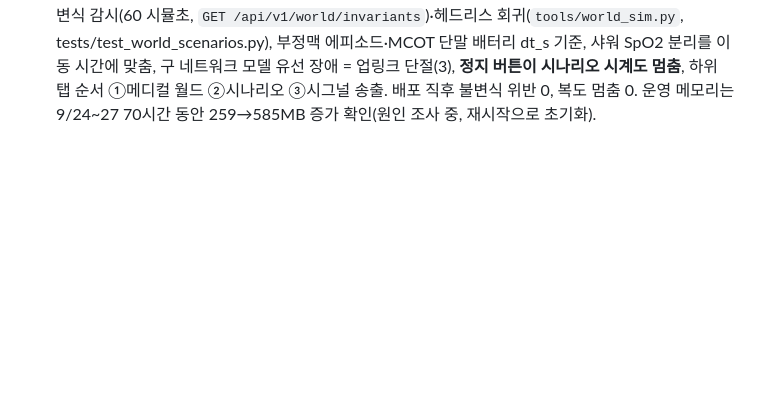
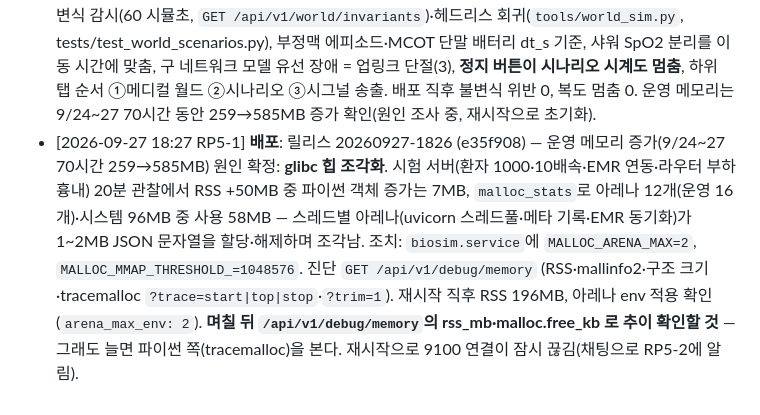
Before and after one commit to uxaipark/biomonitor_simulator, a Markdown page: docs/HANDOFF.md, the part around the change. GitHub-like rendering; blank space fills up the shorter version.

Commit message:
HANDOFF: 20260927-1826 배포 기록 (메모리 조각화 대책)
Co-Authored-By: Claude Fable 5.1 <noreply@anthropic.com>
Claude-Session: https://claude.ai/code/session_01C9pYrA3N7w5GEVsqx7ryhC

```diff
--- a/docs/HANDOFF.md
+++ b/docs/HANDOFF.md
@@ -153,3 +153,4 @@
 - [2026-09-24 21:40 RP5-1] **배포**: 릴리스 biosim-pi-20260924-2137 (e2d5a8e) — 패치 배터리 15.5일·최대 착용 14일(새 번호로 교체)·위중도별 모니터링 처방 3~14일(종료 시 반납, 장기 일부 연장), 트리거 patch_wear_expire/patch_low_battery/rx_expire, 프리셋 '패치 교체 · 처방 종료', 환자 목록 '처방' 열. 운영 config 의 scenario.patch.battery_days 14→15.5 로 변경(저장값이 기본값을 덮고 있었음). 재원 2,000+MCOT 50 = 2,050 (21:31 에 무장애 기준선 프리셋이 다시 적용돼 MCOT 100→50 — 이번 배포와 무관), 연동 병원 kr-hanbit 유지. 배포 전 프로세스에서 /emr/trips RuntimeError(dict 순회 경합) 1건 → f11d928 로 수정, 다음 재시작에 반영.
 - [2026-09-27 17:16 RP5-1] **배포**: 릴리스 20260927-1708 (5fdeb51) — 이동 마지막 단계 뒤 병실 복귀 안 되던 버그 수정(운영에서 입원 2,001명 중 1,544명이 복도에 멈춰 도면 침상이 비고 복도 인원 배지·복도 GW 32/32 포화). 배포 후 멈춤 0명, 침상 1,813~1,877명, GW 포화 0. /emr/floors 등 admitted 순회 스냅샷. 라우터가 같은 시각에 재시작돼(uptime 6분) 수신 카운터 0 — 에뮬레이터 쪽은 1,974 연결 유지, RP5-2 에 확인 요청. 소개 자료 도면 캡처 3장 재촬영·zip 갱신.
 - [2026-09-27 17:56 RP5-1] **배포**: 릴리스 20260927-1753 (05c583f) — 시나리오 감사 조치: 월드 불변식 감시(60 시뮬초, `GET /api/v1/world/invariants`)·헤드리스 회귀(`tools/world_sim.py`, tests/test_world_scenarios.py), 부정맥 에피소드·MCOT 단말 배터리 dt_s 기준, 샤워 SpO2 분리를 이동 시간에 맞춤, 구 네트워크 모델 유선 장애 = 업링크 단절(3), **정지 버튼이 시나리오 시계도 멈춤**, 하위 탭 순서 ①메디컬 월드 ②시나리오 ③시그널 송출. 배포 직후 불변식 위반 0, 복도 멈춤 0. 운영 메모리는 9/24~27 70시간 동안 259→585MB 증가 확인(원인 조사 중, 재시작으로 초기화).
+- [2026-09-27 18:27 RP5-1] **배포**: 릴리스 20260927-1826 (e35f908) — 운영 메모리 증가(9/24~27 70시간 259→585MB) 원인 확정: **glibc 힙 조각화**. 시험 서버(환자 1000·10배속·EMR 연동·라우터 부하 흉내) 20분 관찰에서 RSS +50MB 중 파이썬 객체 증가는 7MB, `malloc_stats`로 아레나 12개(운영 16개)·시스템 96MB 중 사용 58MB — 스레드별 아레나(uvicorn 스레드풀·메타 기록·EMR 동기화)가 1~2MB JSON 문자열을 할당·해제하며 조각남. 조치: `biosim.service`에 `MALLOC_ARENA_MAX=2`, `MALLOC_MMAP_THRESHOLD_=1048576`. 진단 `GET /api/v1/debug/memory` (RSS·mallinfo2·구조 크기·tracemalloc `?trace=start|top|stop`·`?trim=1`). 재시작 직후 RSS 196MB, 아레나 env 적용 확인(`arena_max_env: 2`). **며칠 뒤 `/api/v1/debug/memory`의 rss_mb·malloc.free_kb 로 추이 확인할 것** — 그래도 늘면 파이썬 쪽(tracemalloc)을 본다. 재시작으로 9100 연결이 잠시 끊김(채팅으로 RP5-2에 알림).
```
